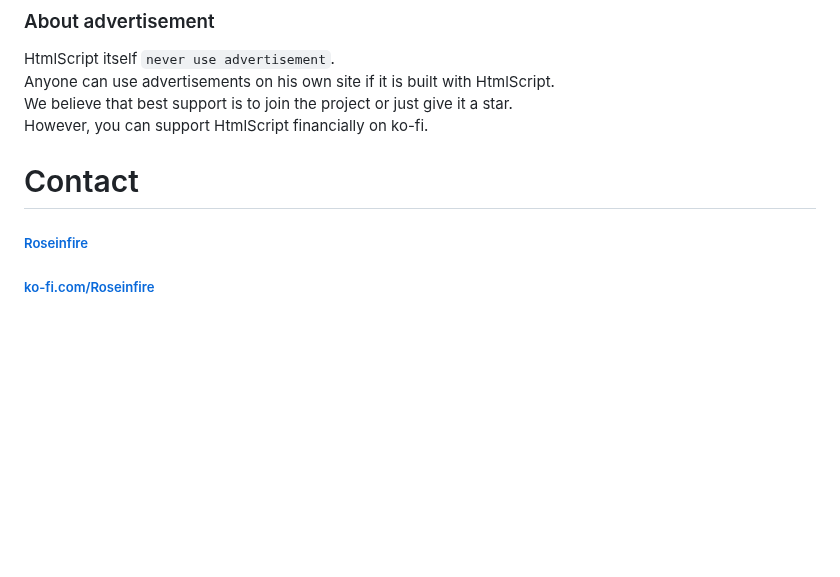
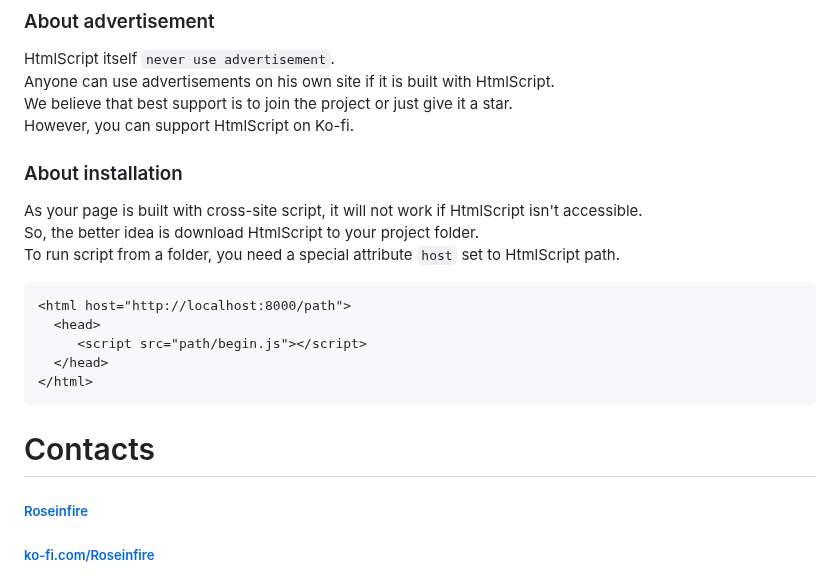
Before and after one commit to Roseinfire/HtmlS, a Markdown page: README.md, the part around one of its changes. Drawn GitHub-style; blank space fills up the shorter version.

````diff
--- a/README.md
+++ b/README.md
@@ -137,9 +137,21 @@ Be sure that you can trust the connected script. That's why the HtmlScript open
 HtmlScript itself `never use advertisement`. <br>
 Anyone can use advertisements on his own site if it is built with HtmlScript. <br>
 We believe that best support is to join the project or just give it a star. <br>
-However, you can support HtmlScript financially on ko-fi. <br>
+However, you can support HtmlScript on Ko-fi. <br>
 
-# Contact
+### About installation
+As your page is built with cross-site script, it will not work if HtmlScript isn't accessible. <br>
+So, the better idea is download HtmlScript to your project folder. <br>
+To run script from a folder, you need a special attribute `host` set to HtmlScript path.
+```HTML
+<html host="http://localhost:8000/path">
+  <head>
+     <script src="path/begin.js"></script>
+  </head>
+</html>
+```
+
+# Contacts
 ##### [Roseinfire](https://github.com/Roseinfire)
 ##### [ko-fi.com/Roseinfire](https://ko-fi.com/roseinfire)
 ##### 14box14@gmail.com
````
Also changed, not shown: other parts of README.md (+1 -1 lines).
